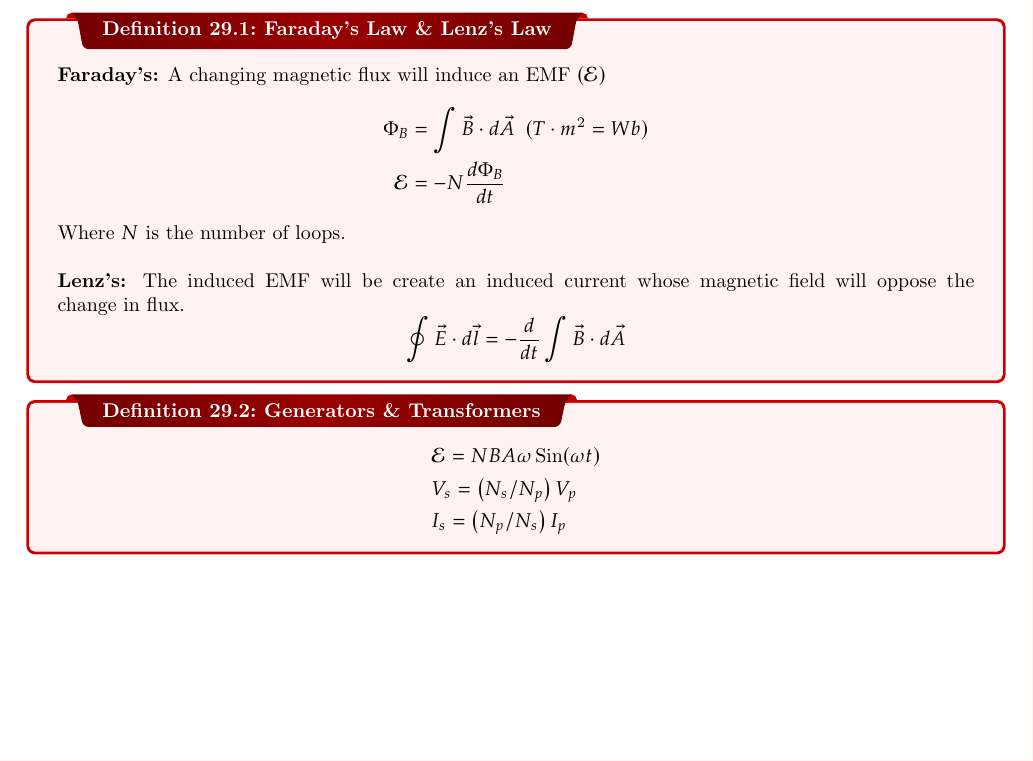
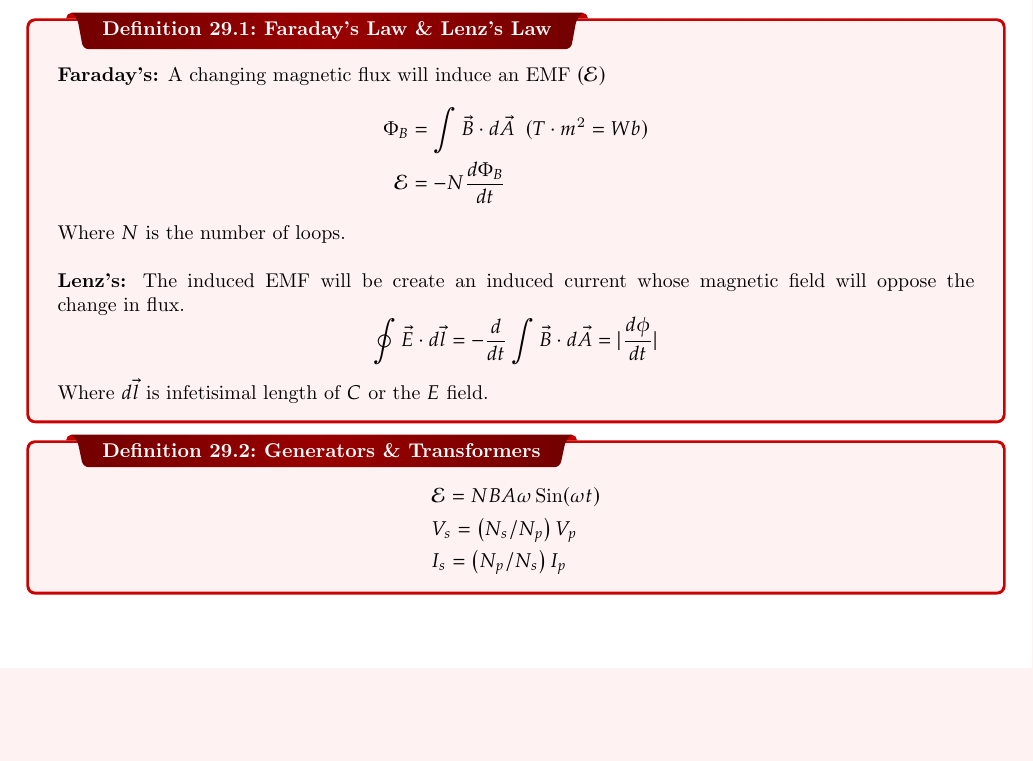
Before and after one commit to jeremiahvuong/physics038, a LaTeX document (main.tex): part of page 20 of 20, cut so that both start at the same text, the shorter picture padded with empty space. Compiled offline with pdfLaTeX.

Commit message:
some fixes

```diff
--- a/main.tex
+++ b/main.tex
@@ -594,8 +594,9 @@ Where $N$ is the number of loops.
 \double
   \textbf{Lenz's:} The induced EMF will be create an induced current whose magnetic field will oppose the change in flux.
   $$
-    \oint \vec{E} \cdot d \vec{l} =-\frac{d}{d t} \int \vec{B} \cdot d \vec{A}
+    \oint \vec{E} \cdot d \vec{l} =-\frac{d}{d t} \int \vec{B} \cdot d \vec{A} = |\frac{d\phi}{dt}|
   $$
+  Where $d\vec{l}$ is infetisimal length of $C$ or the $E$ field.
 }
 \dfn{Generators \& Transformers}{
   $$
```
Also changed, not shown: main.pdf.
